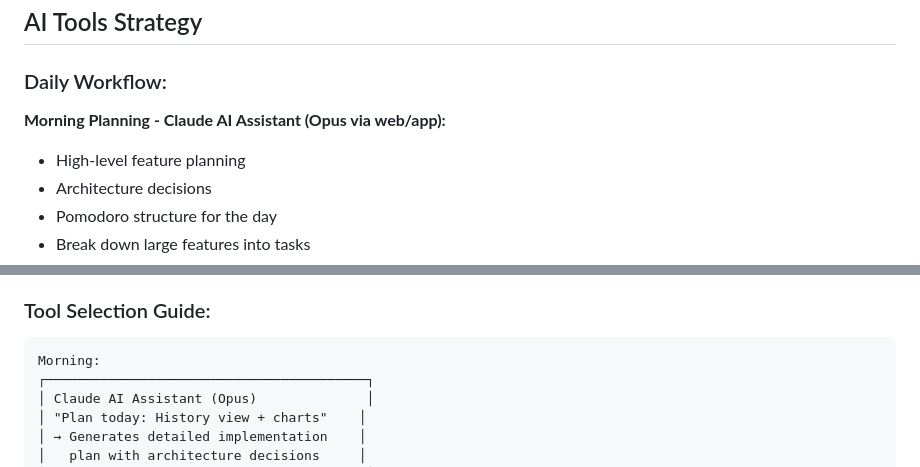
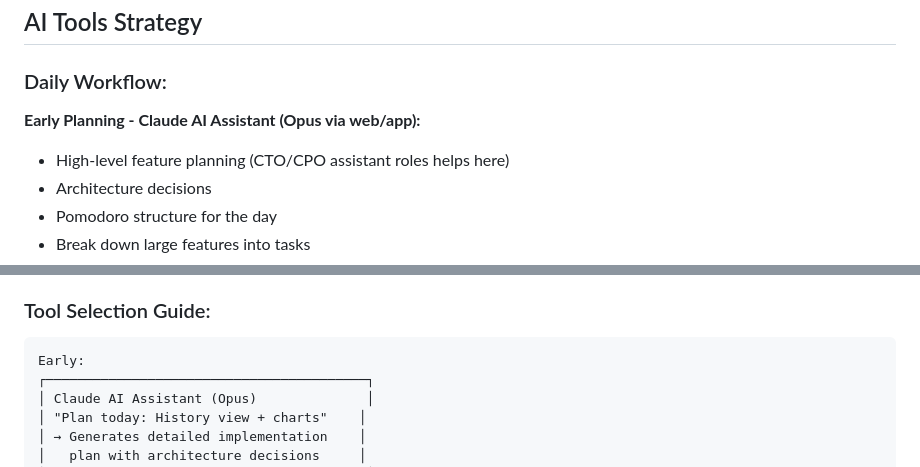
Before and after one commit to sistemasconscientes/acompanio, a Markdown page: Claude.md, 2 parts joined by grey strips. Drawn GitHub-style.

Commit message:
Fixed Claude AI strategy

````diff
--- a/Claude.md
+++ b/Claude.md
@@ -66,8 +66,8 @@ Neurodivergent women 26-40 in LATAM with high energy fluctuation.
 
 ### Daily Workflow:
 
-**Morning Planning - Claude AI Assistant (Opus via web/app):**
-- High-level feature planning
+**Early Planning - Claude AI Assistant (Opus via web/app):**
+- High-level feature planning (CTO/CPO assistant roles helps here)
 - Architecture decisions
 - Pomodoro structure for the day
 - Break down large features into tasks
@@ -94,7 +94,7 @@ Neurodivergent women 26-40 in LATAM with high energy fluctuation.
 ### Tool Selection Guide:
 
 ```
-Morning:
+Early:
 ┌─────────────────────────────────────────┐
 │ Claude AI Assistant (Opus)              │
 │ "Plan today: History view + charts"    │
````
